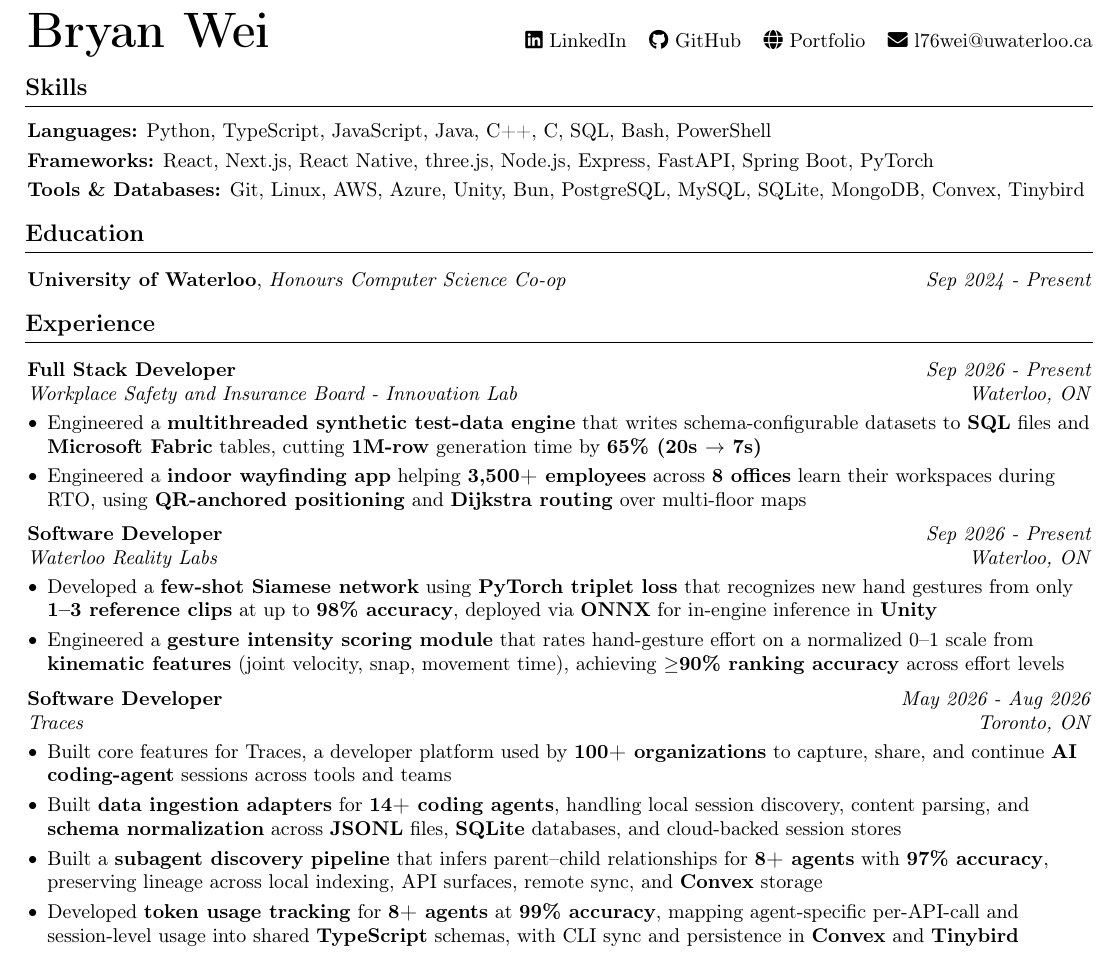
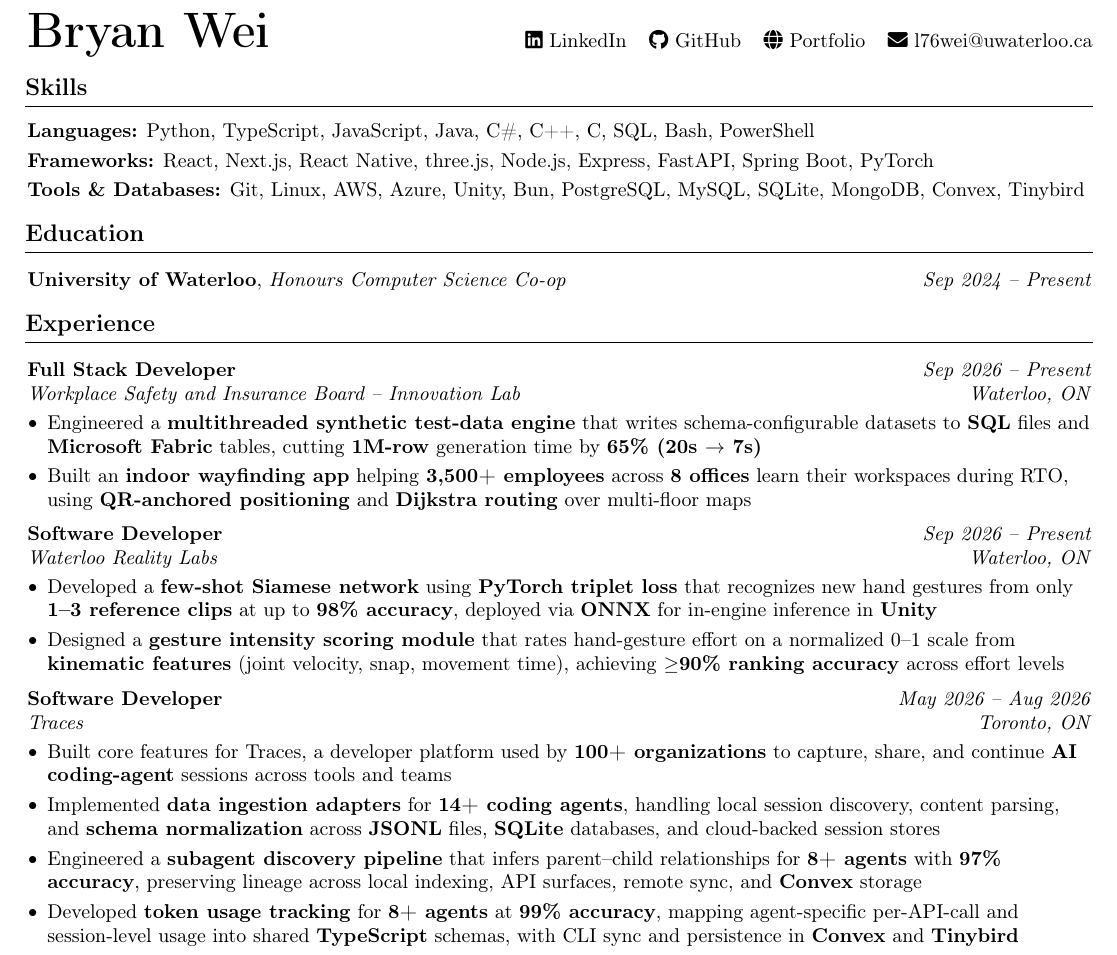
Before and after one commit to bryanlaiwei/resume, a LaTeX document (main.tex): part of the page, cut so that both start at the same text. Compiled offline with pdfLaTeX.

Commit message:
Fix grammar, vary bullet verbs, add C#, use en dashes
Co-Authored-By: Claude Sonnet 5.5 <noreply@anthropic.com>

```diff
--- a/main.tex
+++ b/main.tex
@@ -18,7 +18,7 @@
 \usepackage{fontawesome5}
 \usepackage{amsmath}
 \usepackage[
-    pdftitle={Bryan Wei's CV},
+    pdftitle={Bryan Wei's Resume},
     pdfauthor={Bryan Wei},
     pdfcreator={LaTeX with RenderCV},
     colorlinks=true,
@@ -135,7 +135,7 @@
 \vspace{0.10 cm}
 
 \begin{onecolentry}
-\textbf{Languages}\textbf{:} Python, TypeScript, JavaScript, Java, C++, C, SQL, Bash, PowerShell
+\textbf{Languages}\textbf{:} Python, TypeScript, JavaScript, Java, C\#, C++, C, SQL, Bash, PowerShell
 \end{onecolentry}
 
 \vspace{0.10 cm}
@@ -171,9 +171,9 @@
 
 \begin{experienceentry}
 {Full Stack Developer}
-{Workplace Safety and Insurance Board - Innovation Lab}
+{Workplace Safety and Insurance Board -- Innovation Lab}
 {Waterloo, ON}
-{\textit{Sep 2026 - Present}}
+{\textit{Sep 2026 -- Present}}
 \end{experienceentry}
 
 \vspace{0.10 cm}
@@ -181,7 +181,7 @@
 \begin{onecolentry}
 \begin{highlights}
 \item Engineered a \textbf{multithreaded synthetic test-data engine} that writes schema-configurable datasets to \textbf{SQL} files and \textbf{Microsoft Fabric} tables, cutting \textbf{1M-row} generation time by \textbf{65\% (20s $\rightarrow$ 7s)}
-\item Engineered a \textbf{indoor wayfinding app} helping \textbf{3,500+ employees} across \textbf{8 offices} learn their workspaces during RTO, using \textbf{QR-anchored positioning} and \textbf{Dijkstra routing} over multi-floor maps
+\item Built an \textbf{indoor wayfinding app} helping \textbf{3,500+ employees} across \textbf{8 offices} learn their workspaces during RTO, using \textbf{QR-anchored positioning} and \textbf{Dijkstra routing} over multi-floor maps
 \end{highlights}
 \end{onecolentry}
 
@@ -191,7 +191,7 @@
 {Software Developer}
 {Waterloo Reality Labs}
 {Waterloo, ON}
-{\textit{Sep 2026 - Present}}
+{\textit{Sep 2026 -- Present}}
 \end{experienceentry}
 
 \vspace{0.10 cm}
@@ -199,7 +199,7 @@
 \begin{onecolentry}
 \begin{highlights}
 \item Developed a \textbf{few-shot Siamese network} using \textbf{PyTorch triplet loss} that recognizes new hand gestures from only \textbf{1--3 reference clips} at up to \textbf{98\% accuracy}, deployed via \textbf{ONNX} for in-engine inference in \textbf{Unity}
-\item Engineered a \textbf{gesture intensity scoring module} that rates hand-gesture effort on a normalized 0--1 scale from \textbf{kinematic features} (joint velocity, snap, movement time), achieving \textbf{$\geq$90\% ranking accuracy} across effort levels
+\item Designed a \textbf{gesture intensity scoring module} that rates hand-gesture effort on a normalized 0--1 scale from \textbf{kinematic features} (joint velocity, snap, movement time), achieving \textbf{$\geq$90\% ranking accuracy} across effort levels
 \end{highlights}
 \end{onecolentry}
 
@@ -209,7 +209,7 @@
 {Software Developer}
 {Traces}
 {Toronto, ON}
-{\textit{May 2026 - Aug 2026}}
+{\textit{May 2026 -- Aug 2026}}
 \end{experienceentry}
 
 \vspace{0.10 cm}
@@ -218,9 +218,9 @@
 \begin{highlights}
 \item Built core features for Traces, a developer platform used by \textbf{100+ organizations} to capture, share, and continue \textbf{AI coding-agent} sessions across tools and teams
 
-\item Built \textbf{data ingestion adapters} for \textbf{14+ coding agents}, handling local session discovery, content parsing, and \textbf{schema normalization} across \textbf{JSONL} files, \textbf{SQLite} databases, and cloud-backed session stores
+\item Implemented \textbf{data ingestion adapters} for \textbf{14+ coding agents}, handling local session discovery, content parsing, and \textbf{schema normalization} across \textbf{JSONL} files, \textbf{SQLite} databases, and cloud-backed session stores
 
-\item Built a \textbf{subagent discovery pipeline} that infers parent--child relationships for \textbf{8+ agents} with \textbf{97\% accuracy}, preserving lineage across local indexing, API surfaces, remote sync, and \textbf{Convex} storage
+\item Engineered a \textbf{subagent discovery pipeline} that infers parent--child relationships for \textbf{8+ agents} with \textbf{97\% accuracy}, preserving lineage across local indexing, API surfaces, remote sync, and \textbf{Convex} storage
 
 \item Developed \textbf{token usage tracking} for \textbf{8+ agents} at \textbf{99\% accuracy}, mapping agent-specific per-API-call and session-level usage into shared \textbf{TypeScript} schemas, with CLI sync and persistence in \textbf{Convex} and \textbf{Tinybird}
 
```
Also changed, not shown: main.tex (2 more changed lines).
